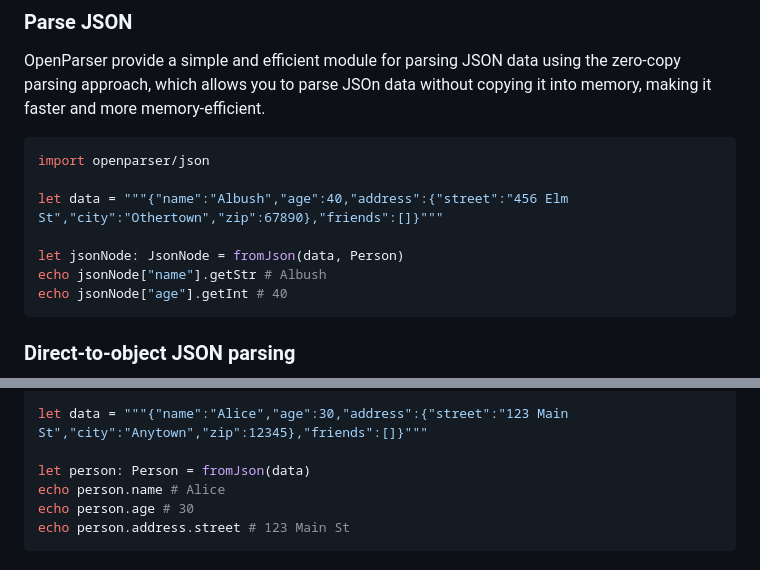
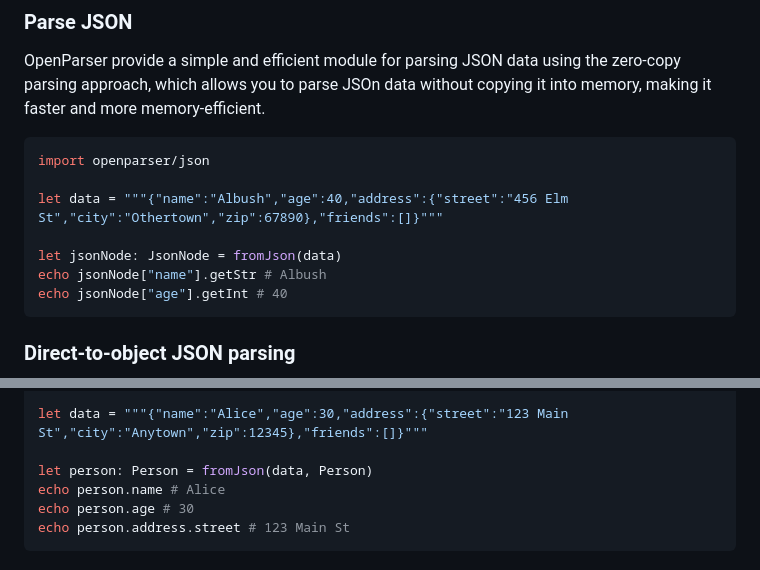
Before and after one commit to openpeeps/openparser, a Markdown page: README.md, 2 parts joined by grey strips. Drawn GitHub-style.

Commit message:
update
Signed-off-by: George Lemon <georgelemon@protonmail.com>

````diff
--- a/README.md
+++ b/README.md
@@ -34,7 +34,7 @@ import openparser/json
 
 let data = """{"name":"Albush","age":40,"address":{"street":"456 Elm St","city":"Othertown","zip":67890},"friends":[]}"""
 
-let jsonNode: JsonNode = fromJson(data, Person)
+let jsonNode: JsonNode = fromJson(data)
 echo jsonNode["name"].getStr # Albush
 echo jsonNode["age"].getInt # 40
 ```
@@ -60,7 +60,7 @@ type
 
 let data = """{"name":"Alice","age":30,"address":{"street":"123 Main St","city":"Anytown","zip":12345},"friends":[]}"""
 
-let person: Person = fromJson(data)
+let person: Person = fromJson(data, Person)
 echo person.name # Alice
 echo person.age # 30
 echo person.address.street # 123 Main St
````
